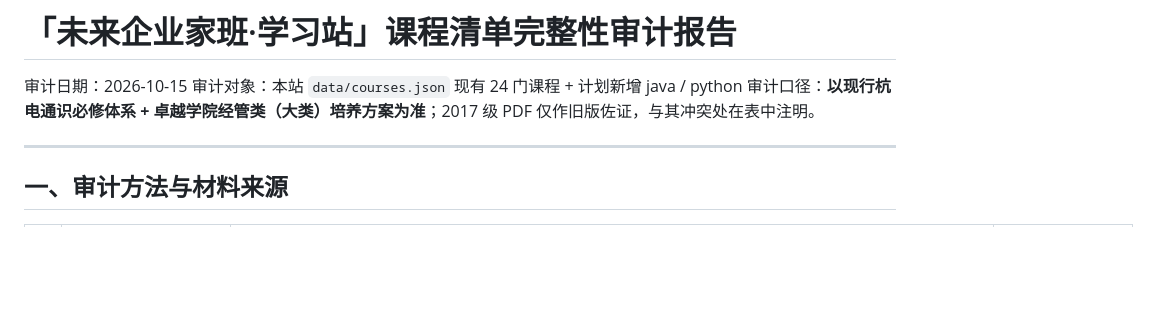
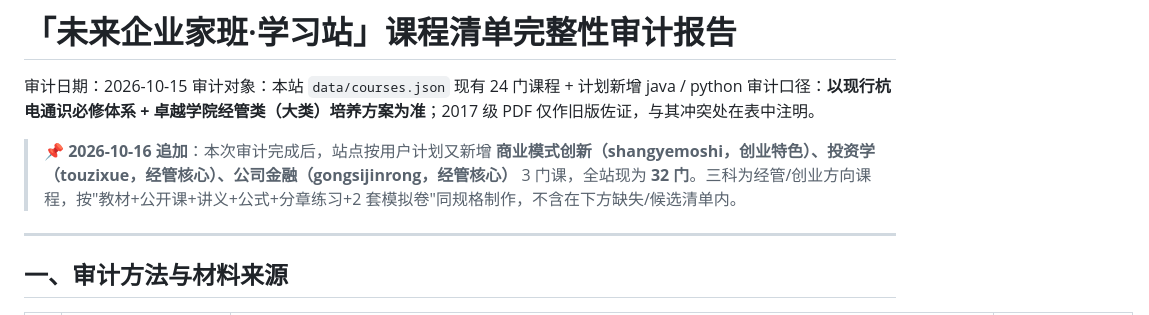
Before and after one commit to Lacia-L/future-entrepreneur-class, a Markdown page: AUDIT.md, the part around the change. GitHub-like rendering; blank space fills up the shorter version.

Commit message:
AUDIT.md 追加 2026-10-16 三科新增说明

```diff
--- a/AUDIT.md
+++ b/AUDIT.md
@@ -3,6 +3,8 @@
 审计日期：2026-10-15
 审计对象：本站 `data/courses.json` 现有 24 门课程 + 计划新增 java / python
 审计口径：**以现行杭电通识必修体系 + 卓越学院经管类（大类）培养方案为准**；2017 级 PDF 仅作旧版佐证，与其冲突处在表中注明。
+
+> 📌 **2026-10-16 追加**：本次审计完成后，站点按用户计划又新增 **商业模式创新（shangyemoshi，创业特色）、投资学（touzixue，经管核心）、公司金融（gongsijinrong，经管核心）** 3 门课，全站现为 **32 门**。三科为经管/创业方向课程，按"教材+公开课+讲义+公式+分章练习+2 套模拟卷"同规格制作，不含在下方缺失/候选清单内。
 
 ---
 
```
